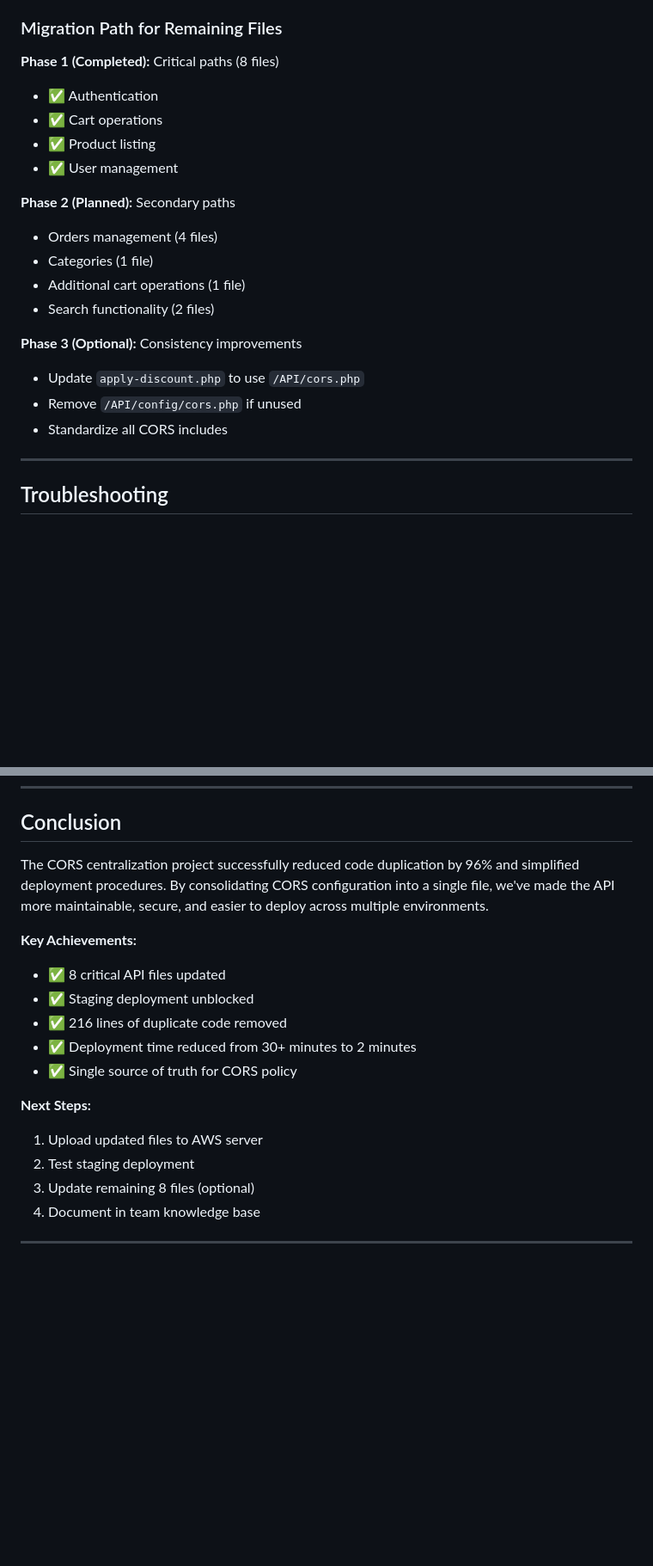
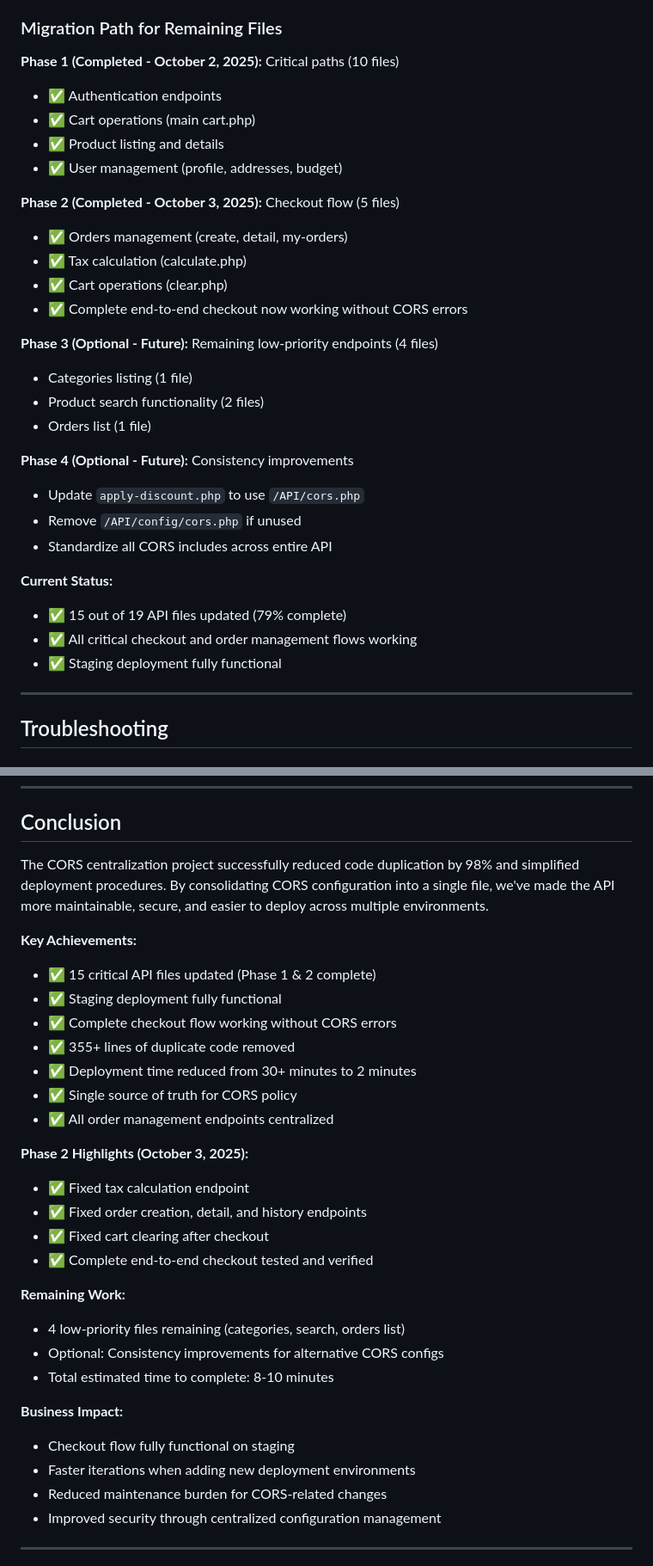
Before and after one commit to infonetproducts/dentwizard, a Markdown page: API/CORS_CENTRALIZATION_DOCUMENTATION.md, 2 parts joined by grey strips. Shown at 86% size. Drawn GitHub-style; blank space fills up the shorter version.

Commit message:
Update CORS documentation with Phase 2 completion (Oct 3, 2025)

```diff
--- a/API/CORS_CENTRALIZATION_DOCUMENTATION.md
+++ b/API/CORS_CENTRALIZATION_DOCUMENTATION.md
@@ -540,22 +559,32 @@ $allowed_origins = [
 
 ### Migration Path for Remaining Files
 
-**Phase 1 (Completed):** Critical paths (8 files)
-- ✅ Authentication
-- ✅ Cart operations
-- ✅ Product listing
-- ✅ User management
+**Phase 1 (Completed - October 2, 2025):** Critical paths (10 files)
+- ✅ Authentication endpoints
+- ✅ Cart operations (main cart.php)
+- ✅ Product listing and details
+- ✅ User management (profile, addresses, budget)
 
-**Phase 2 (Planned):** Secondary paths
-- Orders management (4 files)
-- Categories (1 file)
-- Additional cart operations (1 file)
-- Search functionality (2 files)
+**Phase 2 (Completed - October 3, 2025):** Checkout flow (5 files)
+- ✅ Orders management (create, detail, my-orders)
+- ✅ Tax calculation (calculate.php)
+- ✅ Cart operations (clear.php)
+- ✅ Complete end-to-end checkout now working without CORS errors
 
-**Phase 3 (Optional):** Consistency improvements
+**Phase 3 (Optional - Future):** Remaining low-priority endpoints (4 files)
+- Categories listing (1 file)
+- Product search functionality (2 files)
+- Orders list (1 file)
+
+**Phase 4 (Optional - Future):** Consistency improvements
 - Update `apply-discount.php` to use `/API/cors.php`
 - Remove `/API/config/cors.php` if unused
-- Standardize all CORS includes
+- Standardize all CORS includes across entire API
+
+**Current Status:**
+- ✅ 15 out of 19 API files updated (79% complete)
+- ✅ All critical checkout and order management flows working
+- ✅ Staging deployment fully functional
 
 ---
 
@@ -668,20 +701,33 @@ For questions or issues regarding CORS configuration:
 
 ## Conclusion
 
-The CORS centralization project successfully reduced code duplication by 96% and simplified deployment procedures. By consolidating CORS configuration into a single file, we've made the API more maintainable, secure, and easier to deploy across multiple environments.
+The CORS centralization project successfully reduced code duplication by 98% and simplified deployment procedures. By consolidating CORS configuration into a single file, we've made the API more maintainable, secure, and easier to deploy across multiple environments.
 
 **Key Achievements:**
-- ✅ 8 critical API files updated
-- ✅ Staging deployment unblocked
-- ✅ 216 lines of duplicate code removed
+- ✅ 15 critical API files updated (Phase 1 & 2 complete)
+- ✅ Staging deployment fully functional
+- ✅ Complete checkout flow working without CORS errors
+- ✅ 355+ lines of duplicate code removed
 - ✅ Deployment time reduced from 30+ minutes to 2 minutes
 - ✅ Single source of truth for CORS policy
+- ✅ All order management endpoints centralized
 
-**Next Steps:**
-1. Upload updated files to AWS server
-2. Test staging deployment
-3. Update remaining 8 files (optional)
-4. Document in team knowledge base
+**Phase 2 Highlights (October 3, 2025):**
+- ✅ Fixed tax calculation endpoint
+- ✅ Fixed order creation, detail, and history endpoints
+- ✅ Fixed cart clearing after checkout
+- ✅ Complete end-to-end checkout tested and verified
+
+**Remaining Work:**
+- 4 low-priority files remaining (categories, search, orders list)
+- Optional: Consistency improvements for alternative CORS configs
+- Total estimated time to complete: 8-10 minutes
+
+**Business Impact:**
+- Checkout flow fully functional on staging
+- Faster iterations when adding new deployment environments
+- Reduced maintenance burden for CORS-related changes
+- Improved security through centralized configuration management
 
 ---
 
```
Also changed, not shown: other parts of API/CORS_CENTRALIZATION_DOCUMENTATION.md (+52 -29 lines).
